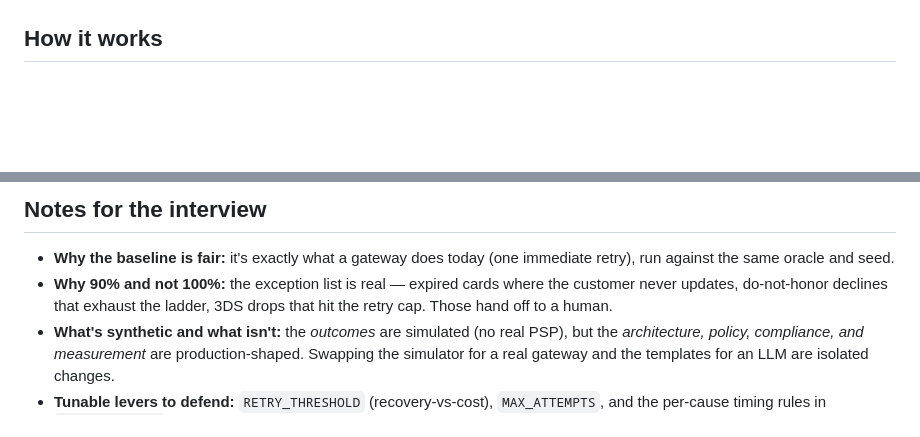
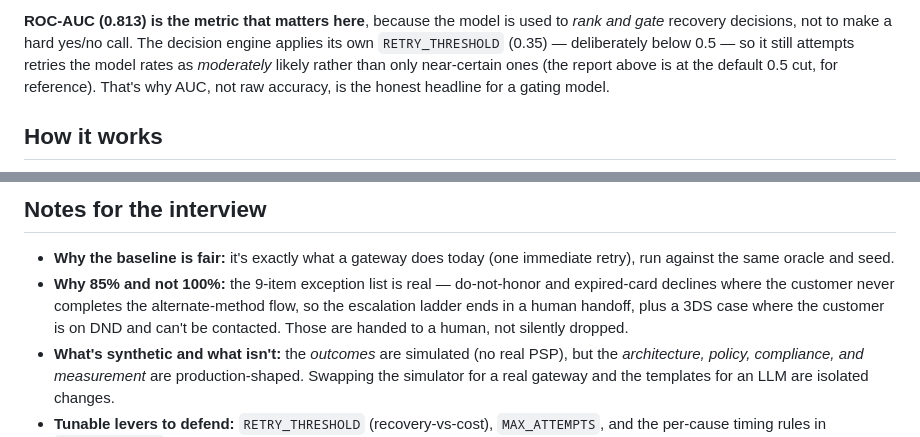
Before and after one commit to PriyanshuChaubey/retrybrain, a Markdown page: README.md, 2 parts joined by grey strips. Drawn GitHub-style; blank space fills up the shorter version.

```diff
--- a/README.md
+++ b/README.md
@@ -32,3 +49,4 @@ On a seeded synthetic batch of **60 failed payments (₹99,470 at risk)**, compa
+**ROC-AUC (0.813) is the metric that matters here**, because the model is used to *rank and gate* recovery decisions, not to make a hard yes/no call. The decision engine applies its own `RETRY_THRESHOLD` (0.35) — deliberately below 0.5 — so it still attempts retries the model rates as *moderately* likely rather than only near-certain ones (the report above is at the default 0.5 cut, for reference). That's why AUC, not raw accuracy, is the honest headline for a gating model.
 
 ## How it works
 
@@ -104,7 +122,7 @@ tests/               decision engine, compliance, runner
 ## Notes for the interview
 
 - **Why the baseline is fair:** it's exactly what a gateway does today (one immediate retry), run against the same oracle and seed.
-- **Why 90% and not 100%:** the exception list is real — expired cards where the customer never updates, do-not-honor declines that exhaust the ladder, 3DS drops that hit the retry cap. Those hand off to a human.
+- **Why 85% and not 100%:** the 9-item exception list is real — do-not-honor and expired-card declines where the customer never completes the alternate-method flow, so the escalation ladder ends in a human handoff, plus a 3DS case where the customer is on DND and can't be contacted. Those are handed to a human, not silently dropped.
 - **What's synthetic and what isn't:** the *outcomes* are simulated (no real PSP), but the *architecture, policy, compliance, and measurement* are production-shaped. Swapping the simulator for a real gateway and the templates for an LLM are isolated changes.
 - **Tunable levers to defend:** `RETRY_THRESHOLD` (recovery-vs-cost), `MAX_ATTEMPTS`, and the per-cause timing rules in `optimal_retry`.
 
```
Also changed, not shown: other parts of README.md (+25 -8 lines), assets/dashboard.png (added).
